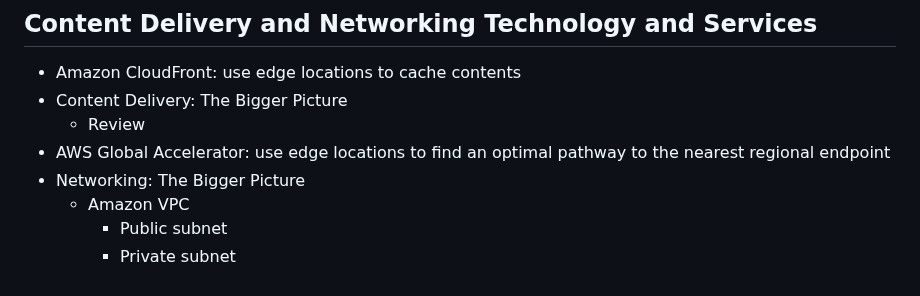
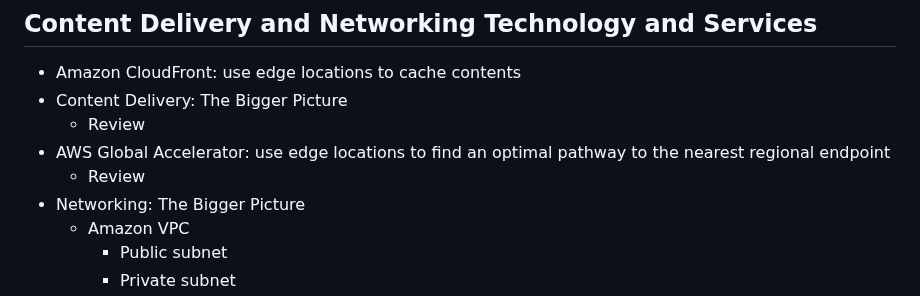
Before and after one commit to jackhwl/aws, a Markdown page: Practitioner/2_Storage_Networking_and_Databases/Readme.md, the part around the change. GitHub-like rendering.

Commit message:
Review AWS Global Accelerator

```diff
--- a/Practitioner/2_Storage_Networking_and_Databases/Readme.md
+++ b/Practitioner/2_Storage_Networking_and_Databases/Readme.md
@@ -57,6 +57,7 @@
   - Content Delivery: The Bigger Picture
     - Review
   - AWS Global Accelerator: use edge locations to find an optimal pathway to the nearest regional endpoint
+    - Review
   - Networking: The Bigger Picture
     - Amazon VPC
       - Public subnet
```
